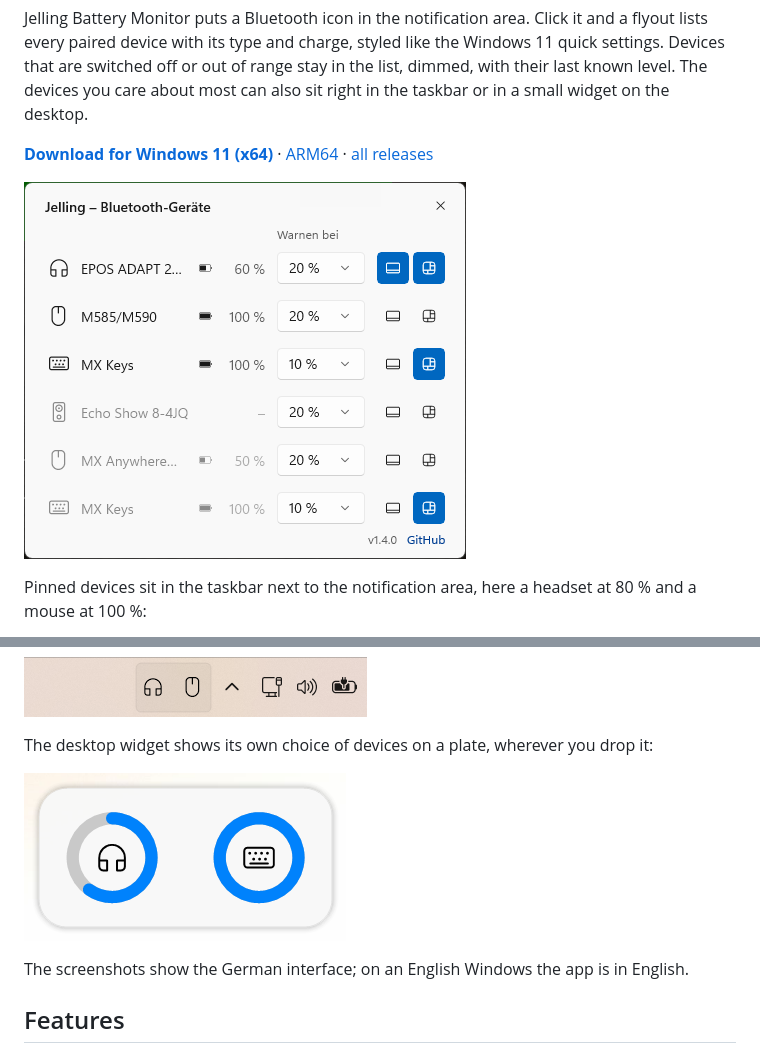
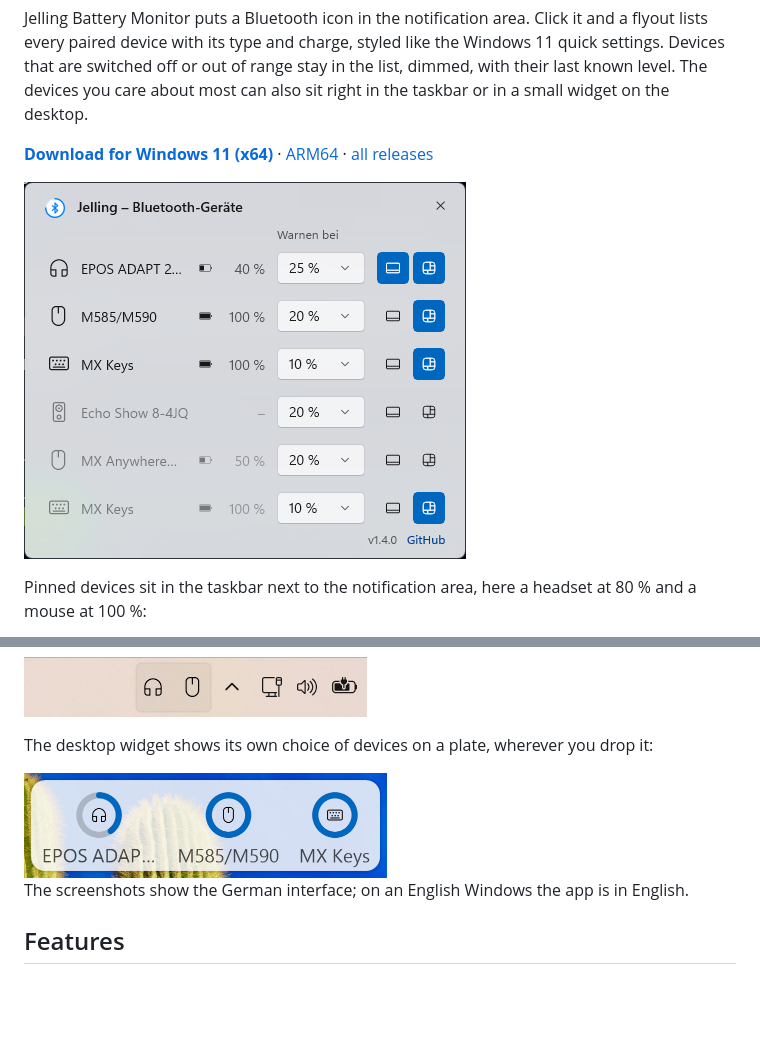
Before and after one commit to Gitsko/jelling, a Markdown page: README.md, 2 parts joined by grey strips. Rendered like a GitHub page; pictures changed too: assets/readme/flyout.png, assets/readme/widget.png; blank space fills up the shorter version.

Commit message:
Show the logo and widget names in the README screenshots
Signed-off-by: Gitsko <s.koschel@hotmail.de>

```diff
--- a/README.md
+++ b/README.md
@@ -20,7 +20,7 @@ With "Battery level in the taskbar" set to "Symbol only" in the right-click menu
 
 The desktop widget shows its own choice of devices on a plate, wherever you drop it:
 
-![Two devices in the widget on the desktop](assets/readme/widget.png)
+<img src="assets/readme/widget.png" alt="Three devices with their names in the widget on the desktop" width="363">
 
 The screenshots show the German interface; on an English Windows the app is in English.
 
```
